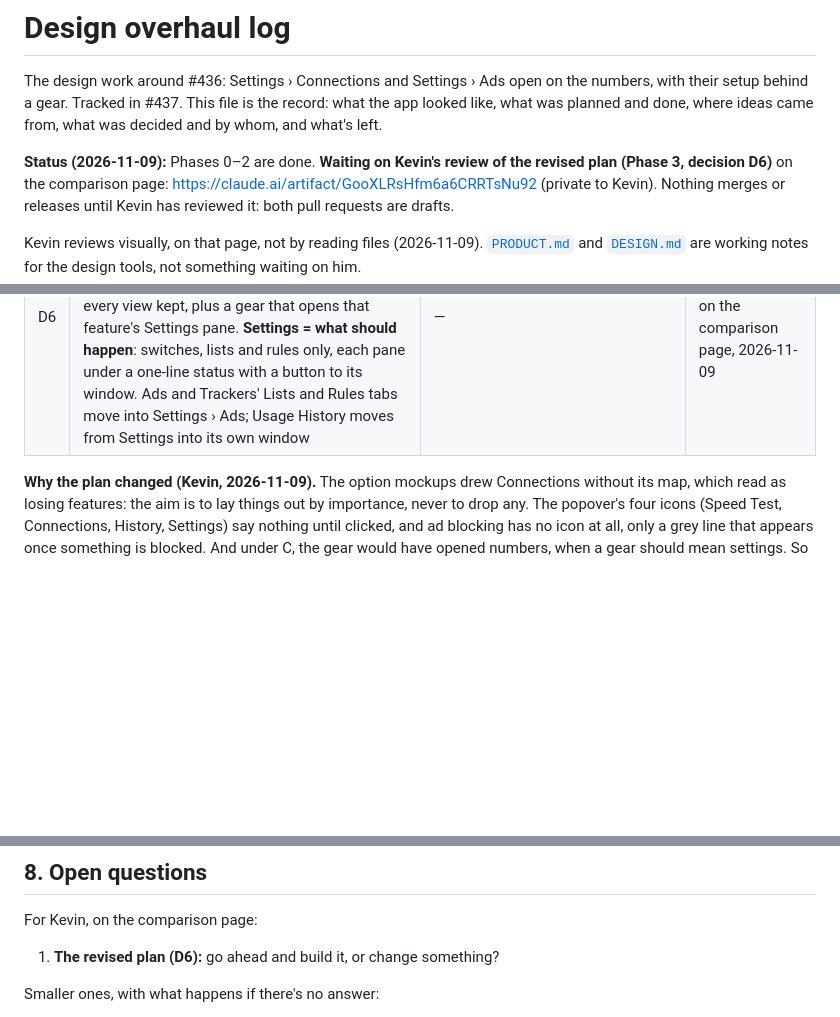
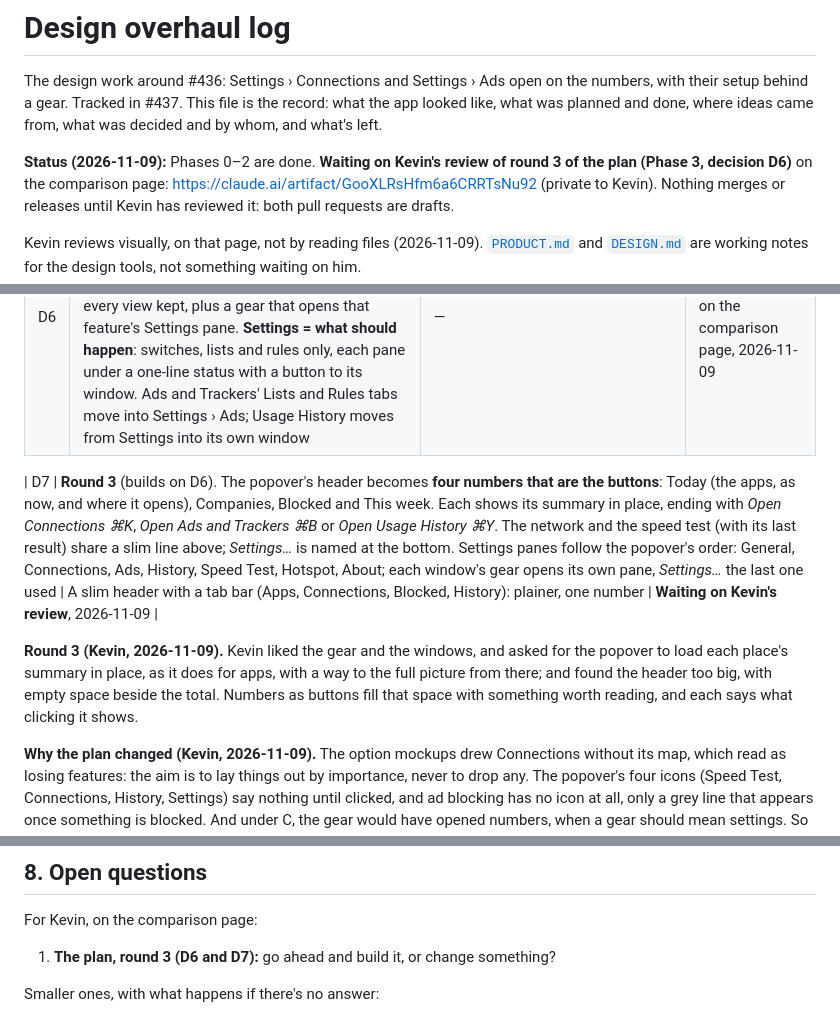
Before and after one commit to kevinabouhanna/NetworkMonitor, a Markdown page: docs/design-overhaul/LOG.md, 3 parts joined by grey strips. Rendered like a GitHub page; blank space fills up the shorter version.

Commit message:
Log: round 3, popover numbers that open summaries (#437)
Co-Authored-By: Claude Opus 5.5 <noreply@anthropic.com>

```diff
--- a/docs/design-overhaul/LOG.md
+++ b/docs/design-overhaul/LOG.md
@@ -5,7 +5,7 @@ numbers, with their setup behind a gear. Tracked in #437. This file is the recor
 the app looked like, what was planned and done, where ideas came from, what was decided
 and by whom, and what's left.
 
-**Status (2026-11-09):** Phases 0–2 are done. **Waiting on Kevin's review of the revised
+**Status (2026-11-09):** Phases 0–2 are done. **Waiting on Kevin's review of round 3 of the
 plan (Phase 3, decision D6)** on the comparison page:
 https://claude.ai/artifact/GooXLRsHfm6a6CRRTsNu92 (private to Kevin). Nothing merges or
 releases until Kevin has reviewed it: both pull requests are drafts.
@@ -196,6 +196,14 @@ Superlist, all marketing pages with nothing to say about an app's stats or setti
 | D5 | The layout and where the settings go | **C** (recommended): Settings opens on today's numbers at a glance, setup in one Options… sheet that the windows' gear opens too, Lists folds into it. **A**: full stats in Settings like History, setup in a sheet, windows unchanged. **B**: the windows are home, setup in a toolbar inspector, Connections and Ads leave Settings | Kevin: "if you feel C is good, go with it", with concerns that led to D6 |
 | D6 | **The revised plan** (replaces C): three places, one job each. **Popover = glance and the way in**: four named tiles with today's numbers (Connections, Ads blocked, History, Speed Test), Settings… apart at the bottom. **Windows = what happened**, every view kept, plus a gear that opens that feature's Settings pane. **Settings = what should happen**: switches, lists and rules only, each pane under a one-line status with a button to its window. Ads and Trackers' Lists and Rules tabs move into Settings › Ads; Usage History moves from Settings into its own window | — | **Waiting on Kevin's review** on the comparison page, 2026-11-09 |
 
+| D7 | **Round 3** (builds on D6). The popover's header becomes **four numbers that are the buttons**: Today (the apps, as now, and where it opens), Companies, Blocked and This week. Each shows its summary in place, ending with *Open Connections ⌘K*, *Open Ads and Trackers ⌘B* or *Open Usage History ⌘Y*. The network and the speed test (with its last result) share a slim line above; *Settings…* is named at the bottom. Settings panes follow the popover's order: General, Connections, Ads, History, Speed Test, Hotspot, About; each window's gear opens its own pane, *Settings…* the last one used | A slim header with a tab bar (Apps, Connections, Blocked, History): plainer, one number | **Waiting on Kevin's review**, 2026-11-09 |
+
+**Round 3 (Kevin, 2026-11-09).** Kevin liked the gear and the windows, and asked for the
+popover to load each place's summary in place, as it does for apps, with a way to the
+full picture from there; and found the header too big, with empty space beside the
+total. Numbers as buttons fill that space with something worth reading, and each says
+what clicking it shows.
+
 **Why the plan changed (Kevin, 2026-11-09).** The option mockups drew Connections
 without its map, which read as losing features: the aim is to lay things out by
 importance, never to drop any. The popover's four icons (Speed Test, Connections,
@@ -296,7 +304,7 @@ Beyond what the tools suggested. **Review these separately.**
 
 For Kevin, on the comparison page:
 
-1. **The revised plan (D6):** go ahead and build it, or change something?
+1. **The plan, round 3 (D6 and D7):** go ahead and build it, or change something?
 
 Smaller ones, with what happens if there's no answer:
 
```
